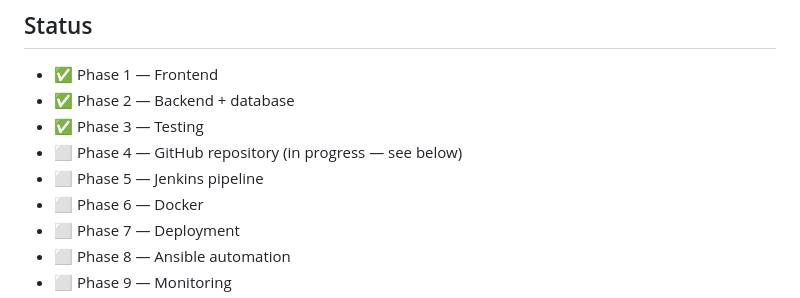
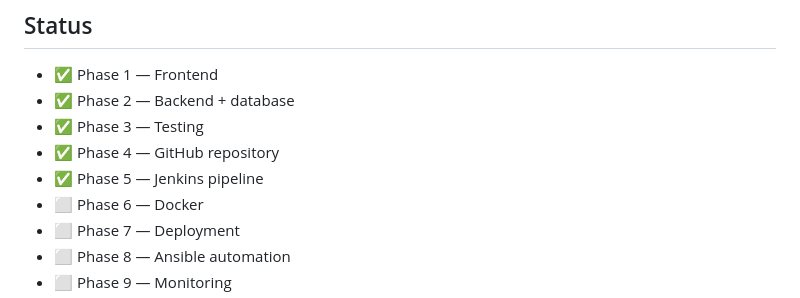
Before and after one commit to atharvakhadge/booking-management-system, a Markdown page: README.md, the part around the change. Drawn GitHub-style.

Commit message:
Update status: Phase 5 complete

```diff
--- a/README.md
+++ b/README.md
@@ -98,8 +98,8 @@ If you want the test database to live somewhere else (e.g. a separate Atlas clus
 - ✅ Phase 1 — Frontend
 - ✅ Phase 2 — Backend + database
 - ✅ Phase 3 — Testing
-- ⬜ Phase 4 — GitHub repository (in progress — see below)
-- ⬜ Phase 5 — Jenkins pipeline
+- ✅ Phase 4 — GitHub repository
+- ✅ Phase 5 — Jenkins pipeline
 - ⬜ Phase 6 — Docker
 - ⬜ Phase 7 — Deployment
 - ⬜ Phase 8 — Ansible automation
```
